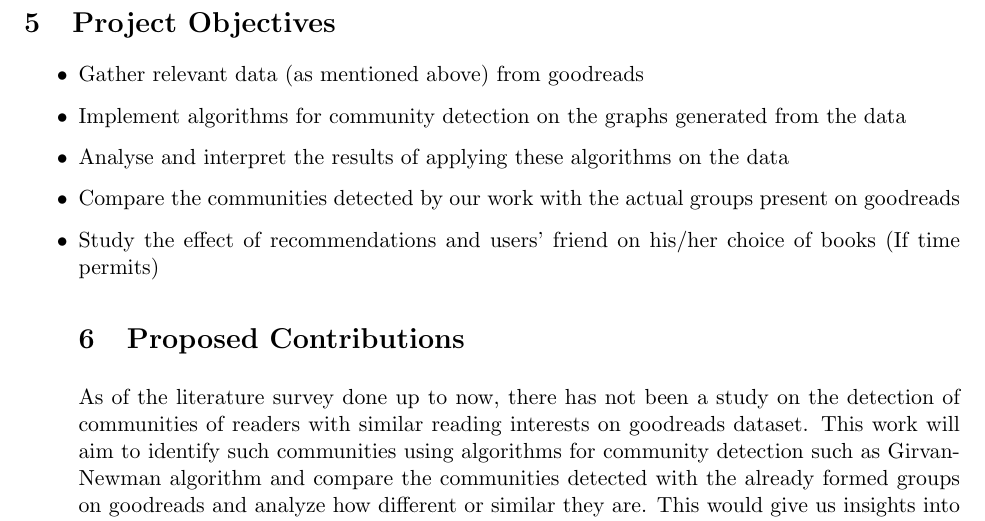
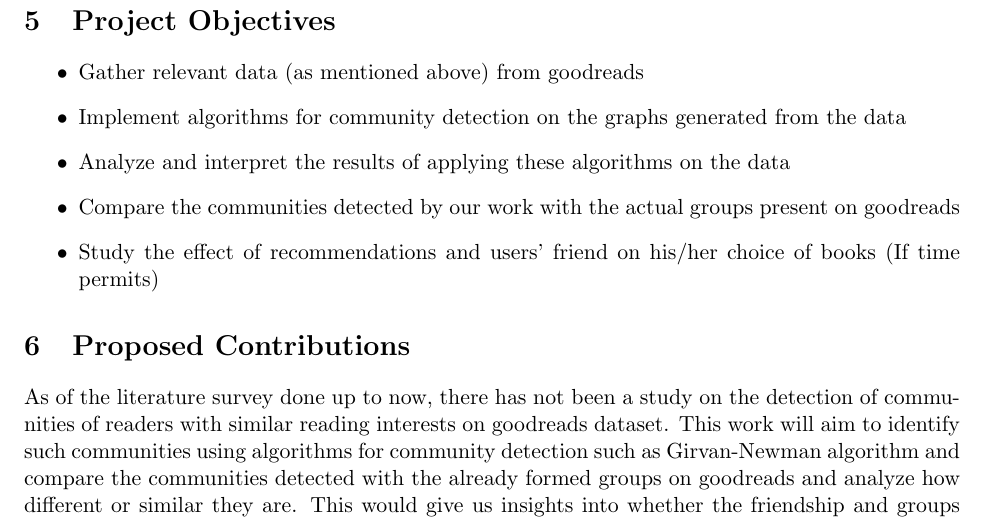
Before and after one commit to acreux/nus-cs5345-project, a LaTeX document (Project_Proposal/report.tex): part of page 5 of 7, cut so that both start at the same text. Compiled offline with pdfLaTeX.

Commit message:
Fix typos

```diff
--- a/Project_Proposal/report.tex
+++ b/Project_Proposal/report.tex
@@ -122,10 +122,10 @@
 \begin{itemize}
 \item Gather relevant data (as mentioned above) from goodreads
 \item Implement algorithms for community detection on the graphs generated from the data
-\item Analyse and interpret the results of applying these algorithms on the data
+\item Analyze and interpret the results of applying these algorithms on the data
 \item Compare the communities detected by our work with the actual groups present on goodreads
 \item Study the effect of recommendations and users' friend on his/her choice of books (If time permits)
-
+\end{itemize}
 
 % http://networkx.github.io/documentation/networkx-1.9.1/reference/generated/networkx.algorithms.cluster.clustering.html?highlight=clustering#networkx.algorithms.cluster.clustering
 
```
Also changed, not shown: Project_Proposal/report.tex (2 more changed lines).
